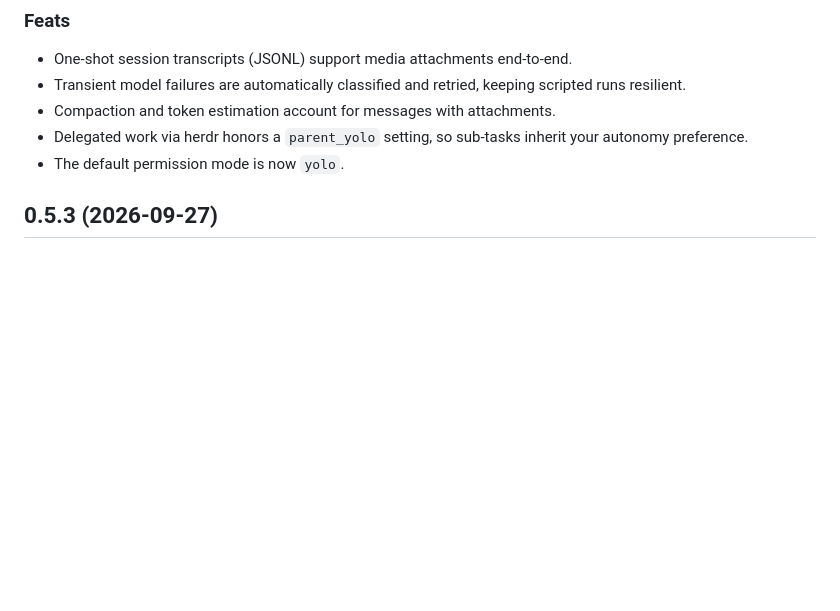
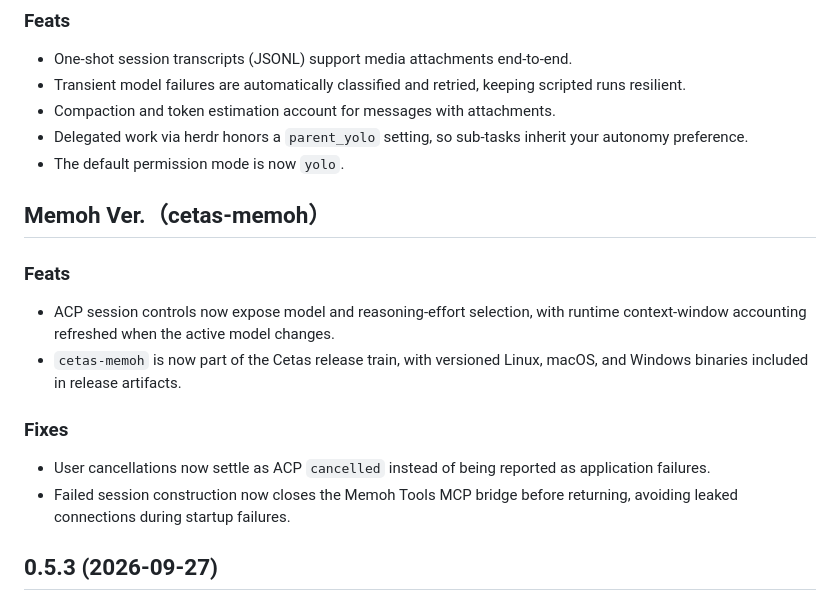
Before and after one commit to colmugx/cetas, a Markdown page: CHANGELOG.md, the part around the change. Drawn GitHub-style; blank space fills up the shorter version.

Commit message:
docs(release): add Memoh notes for cetas-v0.6.0

```diff
--- a/CHANGELOG.md
+++ b/CHANGELOG.md
@@ -40,6 +40,17 @@ Entries in this file are written by `scripts/release.py` at release time, as `##
 - Compaction and token estimation account for messages with attachments.
 - Delegated work via herdr honors a `parent_yolo` setting, so sub-tasks inherit your autonomy preference.
 - The default permission mode is now `yolo`.
+
+
+## Memoh Ver.（cetas-memoh）
+
+### Feats
+- ACP session controls now expose model and reasoning-effort selection, with runtime context-window accounting refreshed when the active model changes.
+- `cetas-memoh` is now part of the Cetas release train, with versioned Linux, macOS, and Windows binaries included in release artifacts.
+
+### Fixes
+- User cancellations now settle as ACP `cancelled` instead of being reported as application failures.
+- Failed session construction now closes the Memoh Tools MCP bridge before returning, avoiding leaked connections during startup failures.
 
 ## 0.5.3 (2026-09-27)
 
```
